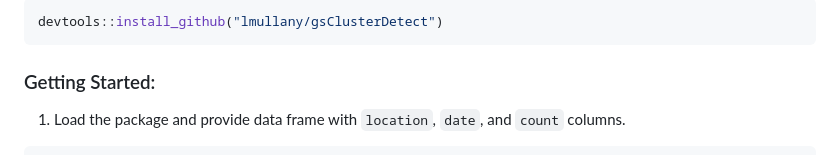
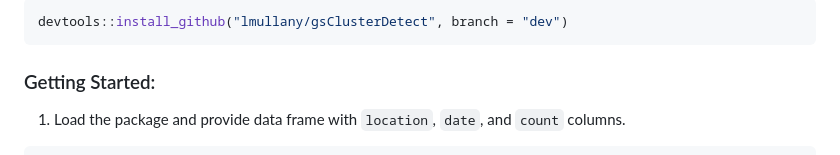
Before and after one commit to lmullany/splineClusterDetector, a Markdown page: README.md, the part around one of its changes. Rendered like a GitHub page.

````diff
--- a/README.md
+++ b/README.md
@@ -31,5 +33,5 @@ Install the development version from git as follows:
 ```r
-devtools::install_github("lmullany/gsClusterDetect")
+devtools::install_github("lmullany/gsClusterDetect", branch = "dev")
 ```
 
 ### Getting Started:
````
Also changed, not shown: other parts of README.md (+4 -2 lines).
